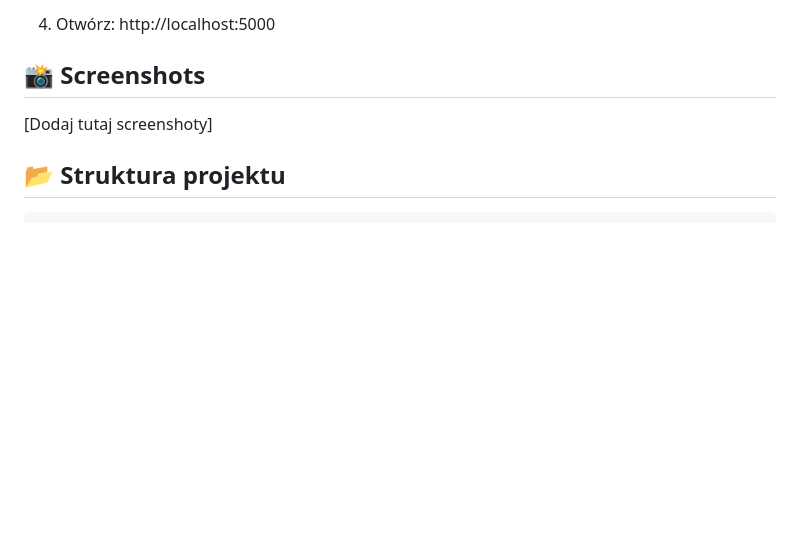
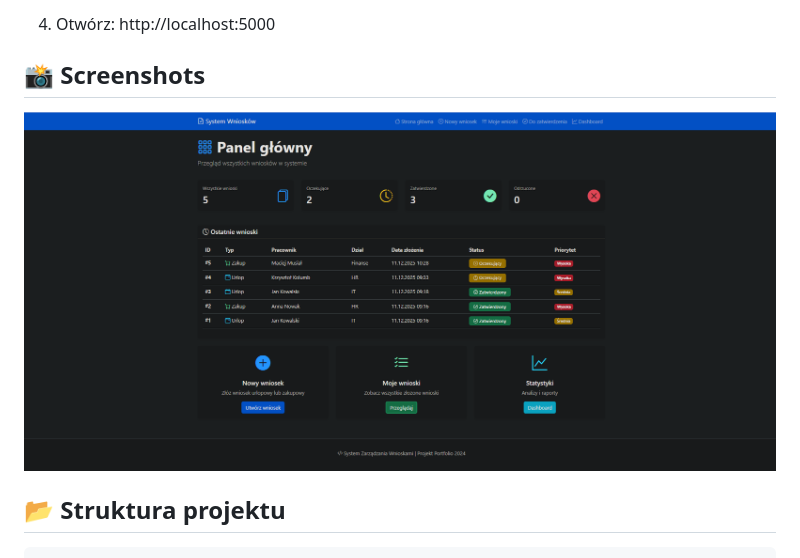
Before and after one commit to beretG/request-management-system, a Markdown page: README.md, the part around the change. Drawn GitHub-style; pictures changed too: screenshots/home.png (added); blank space fills up the shorter version.

Commit message:
Add screenshots

````diff
--- a/README.md
+++ b/README.md
@@ -34,7 +34,7 @@ py app.py
 
 ## 📸 Screenshots
 
-[Dodaj tutaj screenshoty]
+![Strona główna](screenshots/home.png)
 
 ## 📂 Struktura projektu
 ```
````
